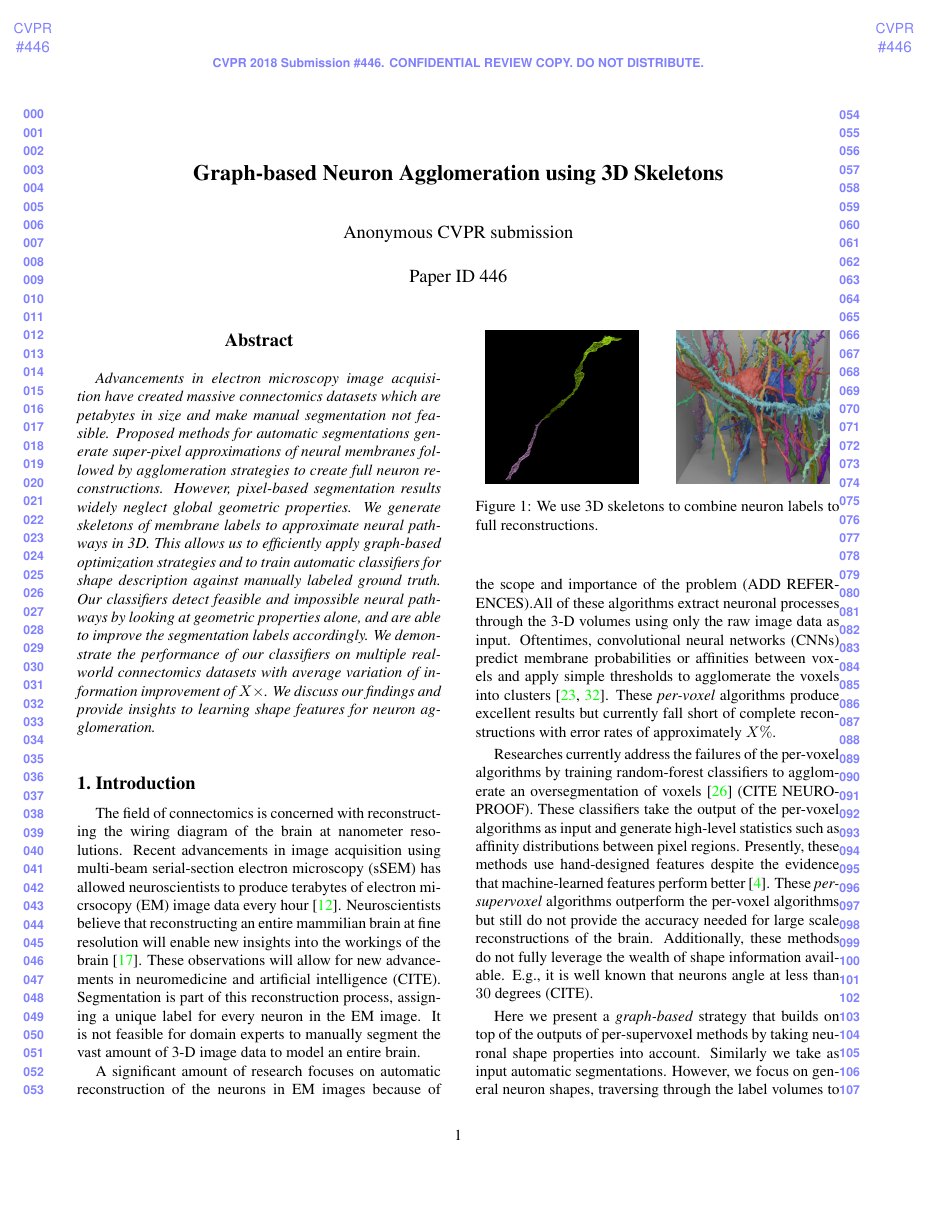
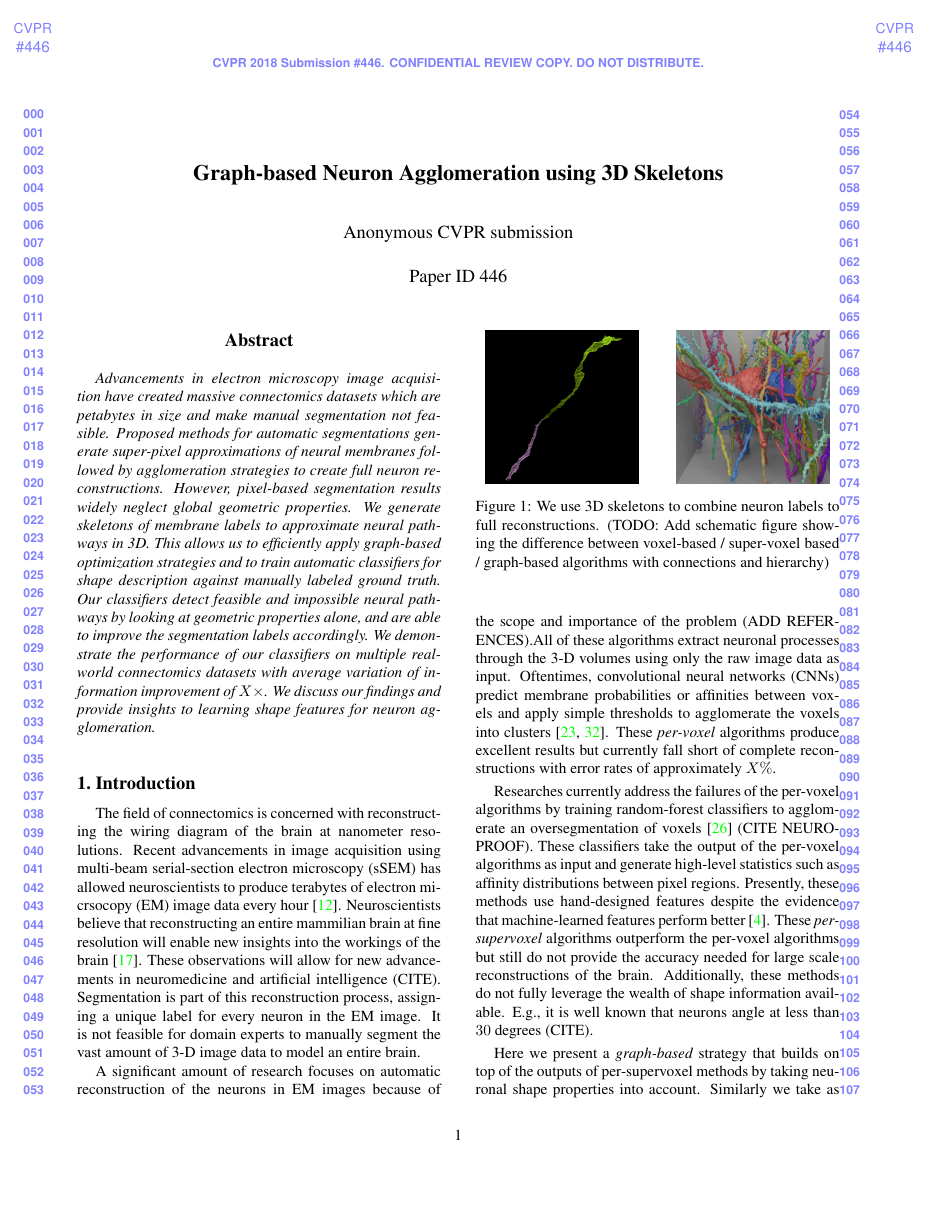
Before and after one commit to bmatejek/ibex, a LaTeX paper (papers/cvpr2018/paper.tex, which reads papers/cvpr2018/0_introduction.tex): page 1 of 6. Compiled offline with pdfLaTeX.

Commit message:
Add one more todo.

```diff
--- a/papers/cvpr2018/0_introduction.tex
+++ b/papers/cvpr2018/0_introduction.tex
@@ -16,7 +16,7 @@ These \textit{per-voxel} algorithms produce excellent results but currently fall
 	\includegraphics[width=0.42\linewidth]{./figures/merge_candidate1.png}
 	\hspace{0.085\linewidth}
 	\includegraphics[width=0.42\linewidth]{./figures/intro-cube.png}
-	\caption{We use 3D skeletons to combine neuron labels to full reconstructions.}
+	\caption{We use 3D skeletons to combine neuron labels to full reconstructions. (TODO: Add schematic figure showing the difference between voxel-based / super-voxel based / graph-based algorithms with connections and hierarchy)} %TODO: SCHEMATIC FIGURE
 \end{figure}
 
 Researches currently address the failures of the per-voxel algorithms by training random-forest classifiers to agglomerate an oversegmentation of voxels~\cite{nunez2014graph} (CITE NEUROPROOF).
```
Also changed, not shown: papers/cvpr2018/paper.pdf, 3 other files.
